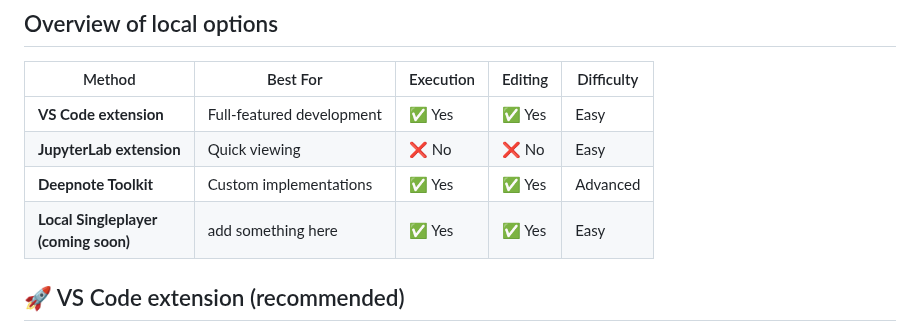
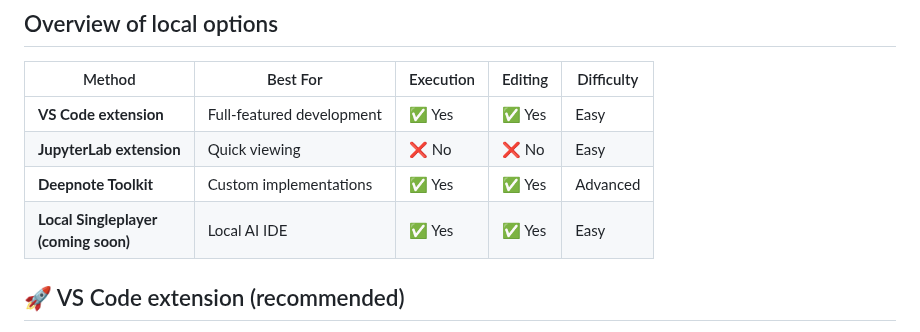
Before and after one commit to deepnote/deepnote, a Markdown page: docs/local-setup.md, the part around one of its changes. GitHub-like rendering.

Commit message:
docs: update table with comparison features

```diff
--- a/docs/local-setup.md
+++ b/docs/local-setup.md
@@ -16,7 +16,7 @@ Deepnote notebooks can be used locally on your machine in several ways, each off
 | **VS Code extension**                    | Full-featured development | ✅ Yes    | ✅ Yes  | Easy       |
 | **JupyterLab extension**                 | Quick viewing             | ❌ No     | ❌ No   | Easy       |
 | **Deepnote Toolkit**                     | Custom implementations    | ✅ Yes    | ✅ Yes  | Advanced   |
-| **Local Singleplayer <br>(coming soon)** | add something here        | ✅ Yes    | ✅ Yes  | Easy       |
+| **Local Singleplayer <br>(coming soon)** | Local AI IDE              | ✅ Yes    | ✅ Yes  | Easy       |
 
 ## 🚀 VS Code extension (recommended)
 
```
Also changed, not shown: other parts of docs/local-setup.md (+2 -2 lines).
